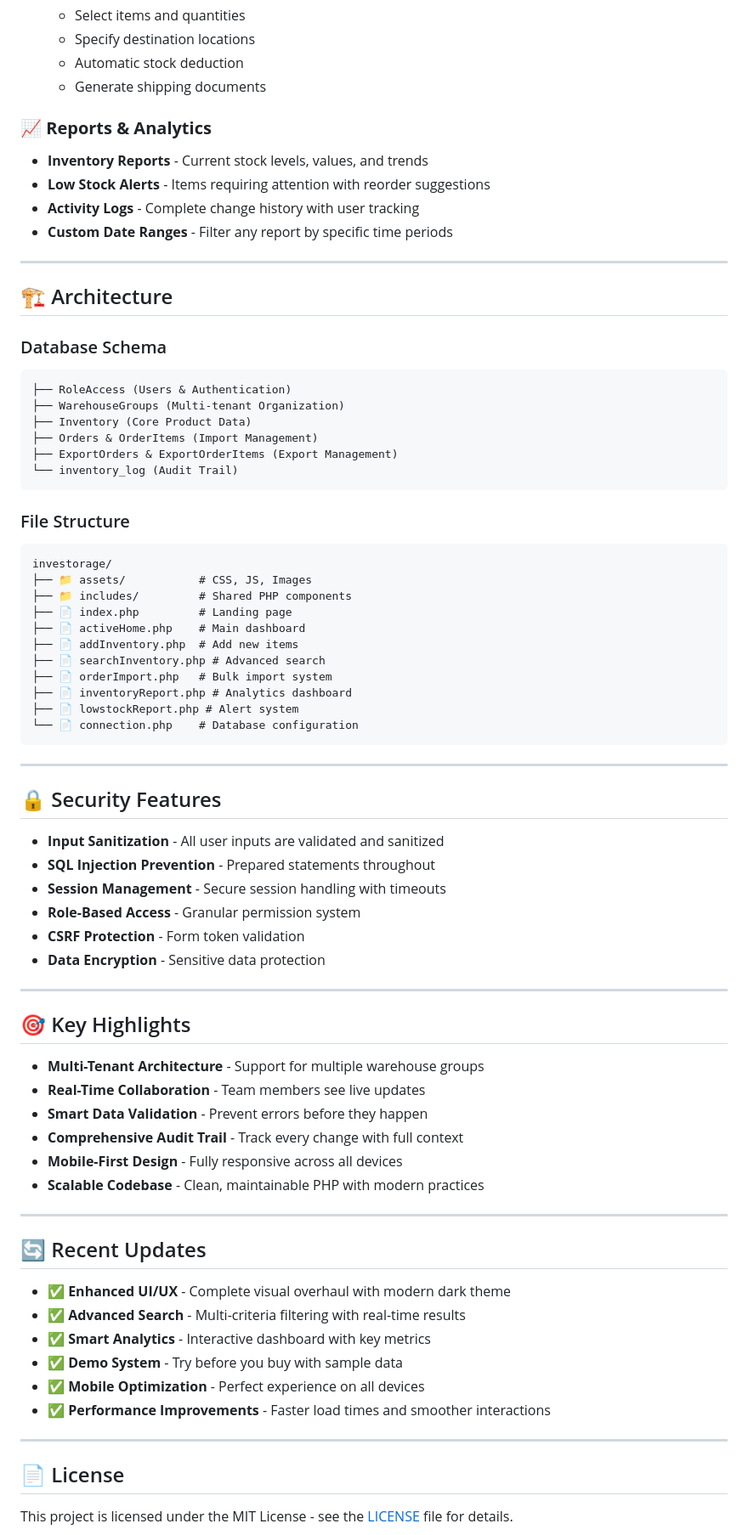
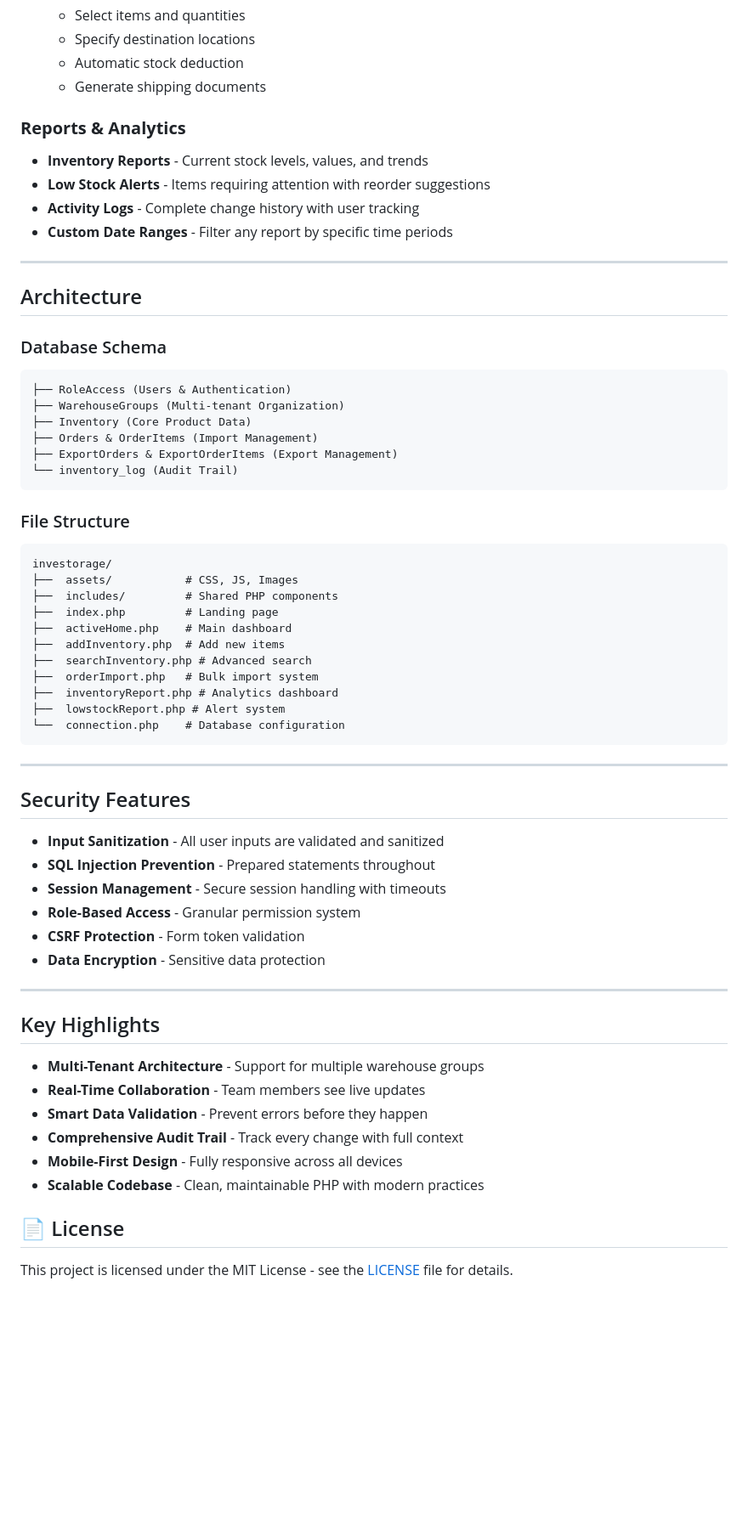
Before and after one commit to AndrewPuig77/Investorage, a Markdown page: README.md, the part around one of its changes. Shown at 85% size. GitHub-like rendering; blank space fills up the shorter version.

Commit message:
Refactor README
Updated formatting and headings in the README file for consistency and clarity.

````diff
--- a/README.md
+++ b/README.md
@@ -102,7 +102,7 @@ A comprehensive web-based inventory management platform designed for small-to-me
    - Automatic stock deduction
    - Generate shipping documents
 
-### 📈 **Reports & Analytics**
+###  **Reports & Analytics**
 - **Inventory Reports** - Current stock levels, values, and trends
 - **Low Stock Alerts** - Items requiring attention with reorder suggestions
 - **Activity Logs** - Complete change history with user tracking
@@ -110,7 +110,7 @@ A comprehensive web-based inventory management platform designed for small-to-me
 
 ---
 
-## 🏗️ Architecture
+##  Architecture
 
 ### Database Schema
 ```
@@ -125,21 +125,21 @@ A comprehensive web-based inventory management platform designed for small-to-me
 ### File Structure
 ```
 investorage/
-├── 📁 assets/           # CSS, JS, Images
-├── 📁 includes/         # Shared PHP components
-├── 📄 index.php         # Landing page
-├── 📄 activeHome.php    # Main dashboard
-├── 📄 addInventory.php  # Add new items
-├── 📄 searchInventory.php # Advanced search
-├── 📄 orderImport.php   # Bulk import system
-├── 📄 inventoryReport.php # Analytics dashboard
-├── 📄 lowstockReport.php # Alert system
-└── 📄 connection.php    # Database configuration
+├──  assets/           # CSS, JS, Images
+├──  includes/         # Shared PHP components
+├──  index.php         # Landing page
+├──  activeHome.php    # Main dashboard
+├──  addInventory.php  # Add new items
+├──  searchInventory.php # Advanced search
+├──  orderImport.php   # Bulk import system
+├──  inventoryReport.php # Analytics dashboard
+├──  lowstockReport.php # Alert system
+└──  connection.php    # Database configuration
 ```
 
 ---
 
-## 🔒 Security Features
+##  Security Features
 
 - **Input Sanitization** - All user inputs are validated and sanitized
 - **SQL Injection Prevention** - Prepared statements throughout
@@ -150,7 +150,7 @@ investorage/
 
 ---
 
-## 🎯 Key Highlights
+##  Key Highlights
 
 - **Multi-Tenant Architecture** - Support for multiple warehouse groups
 - **Real-Time Collaboration** - Team members see live updates
@@ -159,18 +159,8 @@ investorage/
 - **Mobile-First Design** - Fully responsive across all devices
 - **Scalable Codebase** - Clean, maintainable PHP with modern practices
 
----
 
-## 🔄 Recent Updates
 
-- ✅ **Enhanced UI/UX** - Complete visual overhaul with modern dark theme
-- ✅ **Advanced Search** - Multi-criteria filtering with real-time results
-- ✅ **Smart Analytics** - Interactive dashboard with key metrics
-- ✅ **Demo System** - Try before you buy with sample data
-- ✅ **Mobile Optimization** - Perfect experience on all devices
-- ✅ **Performance Improvements** - Faster load times and smoother interactions
-
----
 
 ## 📄 License
 
````
Also changed, not shown: other parts of README.md (+11 -24 lines).
